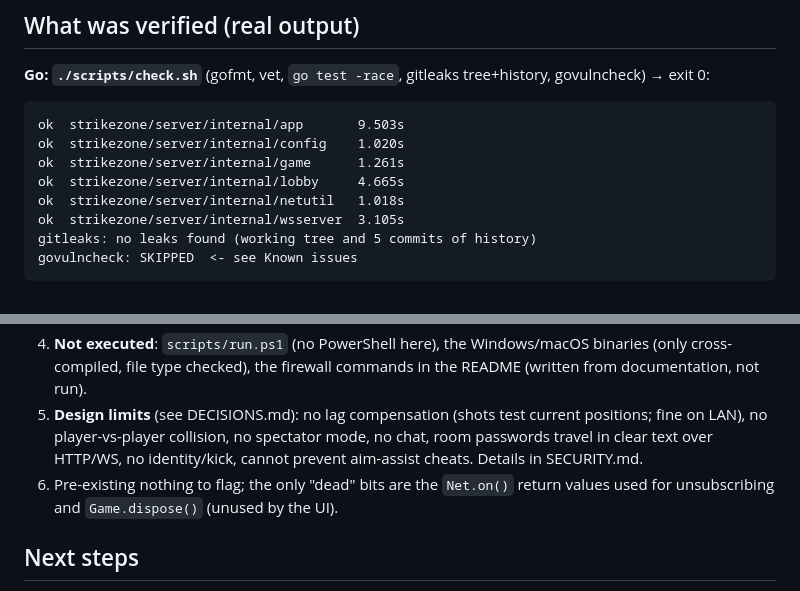
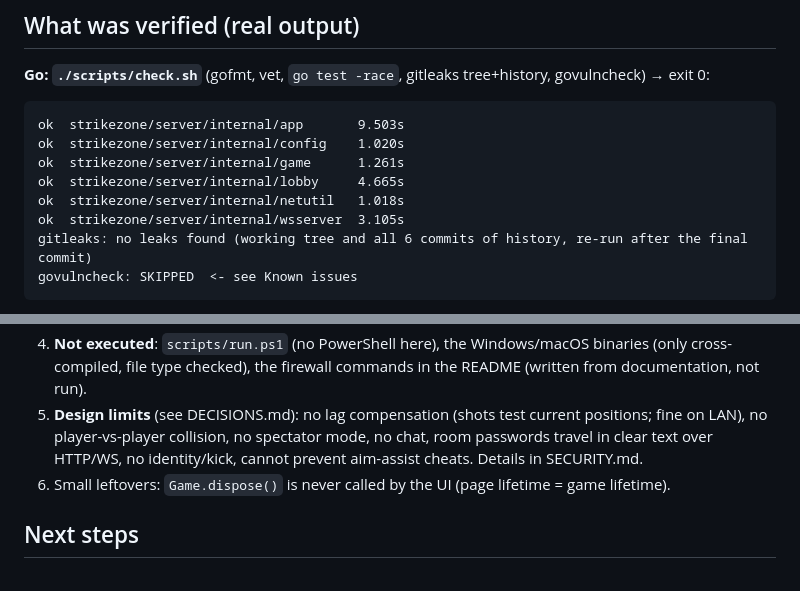
Before and after one commit to tuanden0/strike-zone, a Markdown page: REPORT.md, 2 parts joined by grey strips. Rendered like a GitHub page.

````diff
--- a/REPORT.md
+++ b/REPORT.md
@@ -25,7 +25,7 @@ ok  strikezone/server/internal/game      1.261s
 ok  strikezone/server/internal/lobby     4.665s
 ok  strikezone/server/internal/netutil   1.018s
 ok  strikezone/server/internal/wsserver  3.105s
-gitleaks: no leaks found (working tree and 5 commits of history)
+gitleaks: no leaks found (working tree and all 6 commits of history, re-run after the final commit)
 govulncheck: SKIPPED  <- see Known issues
 ```
 
@@ -52,7 +52,7 @@ spawn → shots blocked by spawn protection → headshot kills (120 dmg) → kil
 3. **Not tested on real hardware / real LAN**: no human playtest, no second physical machine, no GPU (software rendering ≈ 11–13 fps in the sandbox, so real frame rate is unmeasured). Audio was verified to synthesize without errors but never listened to. Weapon spread/recoil/damage numbers and the single map are untuned first guesses.
 4. **Not executed**: `scripts/run.ps1` (no PowerShell here), the Windows/macOS binaries (only cross-compiled, file type checked), the firewall commands in the README (written from documentation, not run).
 5. **Design limits** (see DECISIONS.md): no lag compensation (shots test current positions; fine on LAN), no player-vs-player collision, no spectator mode, no chat, room passwords travel in clear text over HTTP/WS, no identity/kick, cannot prevent aim-assist cheats. Details in SECURITY.md.
-6. Pre-existing nothing to flag; the only "dead" bits are the `Net.on()` return values used for unsubscribing and `Game.dispose()` (unused by the UI).
+6. Small leftovers: `Game.dispose()` is never called by the UI (page lifetime = game lifetime).
 
 ## Next steps
 
````
Also changed, not shown: DECISIONS.md (+3 -1 lines).
